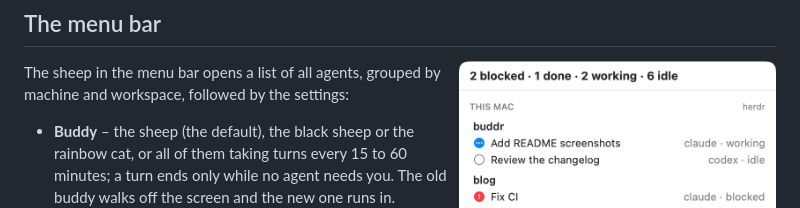
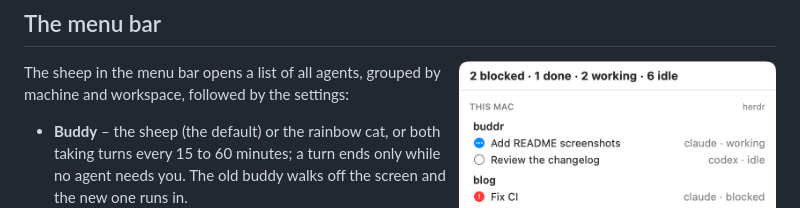
Before and after one commit to jsyrovy/buddr, a Markdown page: README.md, the part around the change. Rendered like a GitHub page; pictures changed too: docs/images/menu-light.png.

Commit message:
Remove the black sheep; the sheep and the rainbow cat stay
It looked too much like the sheep. The sprite replacement and recoloring it needed go with it.

```diff
--- a/README.md
+++ b/README.md
@@ -43,8 +43,8 @@ covers its display, the sheep runs off the screen and comes back when the app is
 
 The sheep in the menu bar opens a list of all agents, grouped by machine and workspace, followed by the settings:
 
-- **Buddy** – the sheep (the default), the black sheep or the rainbow cat, or all of them taking turns every 15 to 60
-  minutes; a turn ends only while no agent needs you. The old buddy walks off the screen and the new one runs in.
+- **Buddy** – the sheep (the default) or the rainbow cat, or both taking turns every 15 to 60 minutes; a turn ends only while
+  no agent needs you. The old buddy walks off the screen and the new one runs in.
 - **Agents from** – herdr, hc or both (the default). A chosen one that isn't installed or running shows up with a ⚠.
 - **Animation** – always, only for a while after a change (5 s to 1 min), or off: a still picture of the state.
 - **Hide** – never (the default), when all agents are idle, or unless one needs you, after 1 to 30 minutes of it. The
```
Also changed, not shown: CLAUDE.md (+5 -10 lines), docs/images/menu-dark.png, 10 other files.
